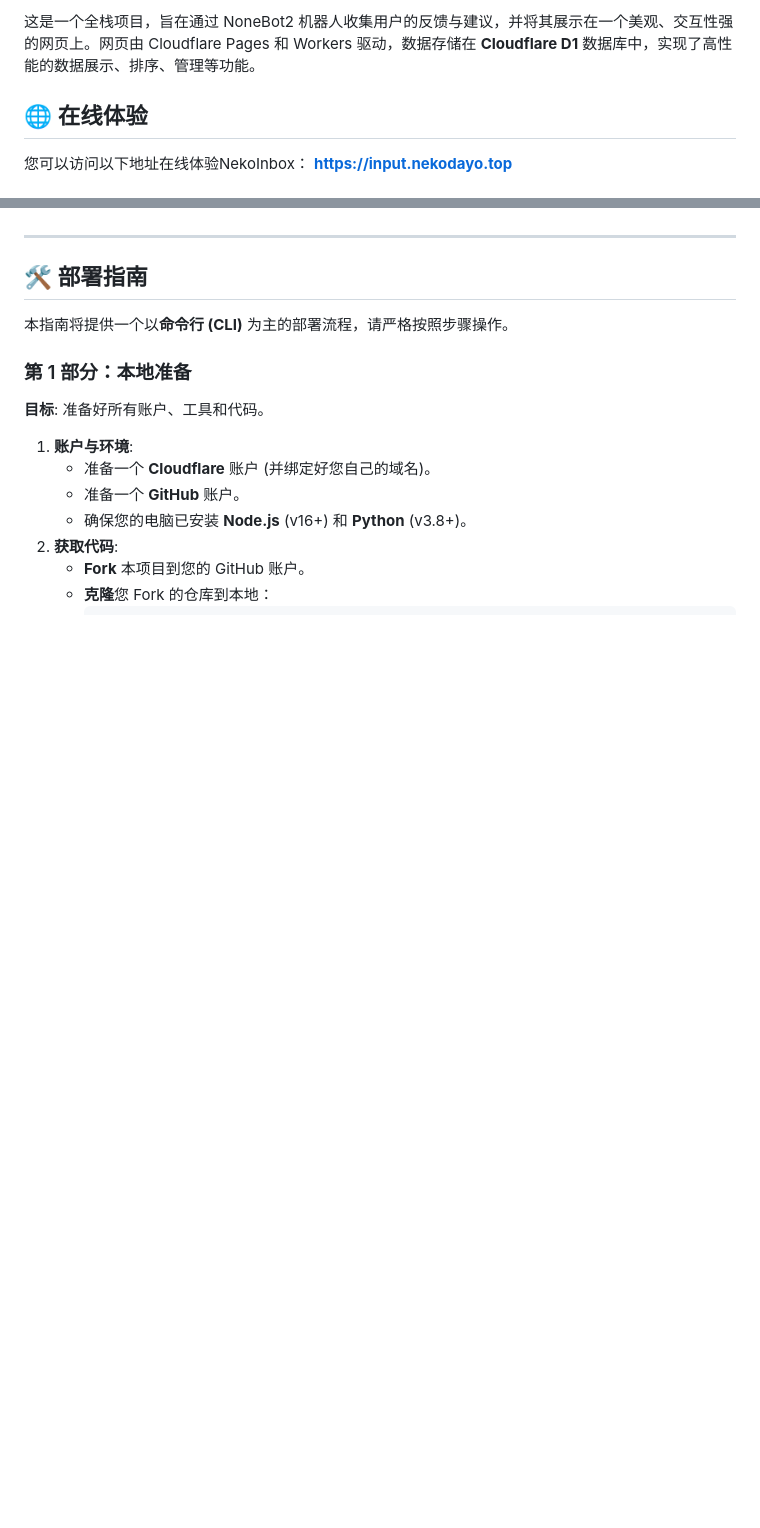
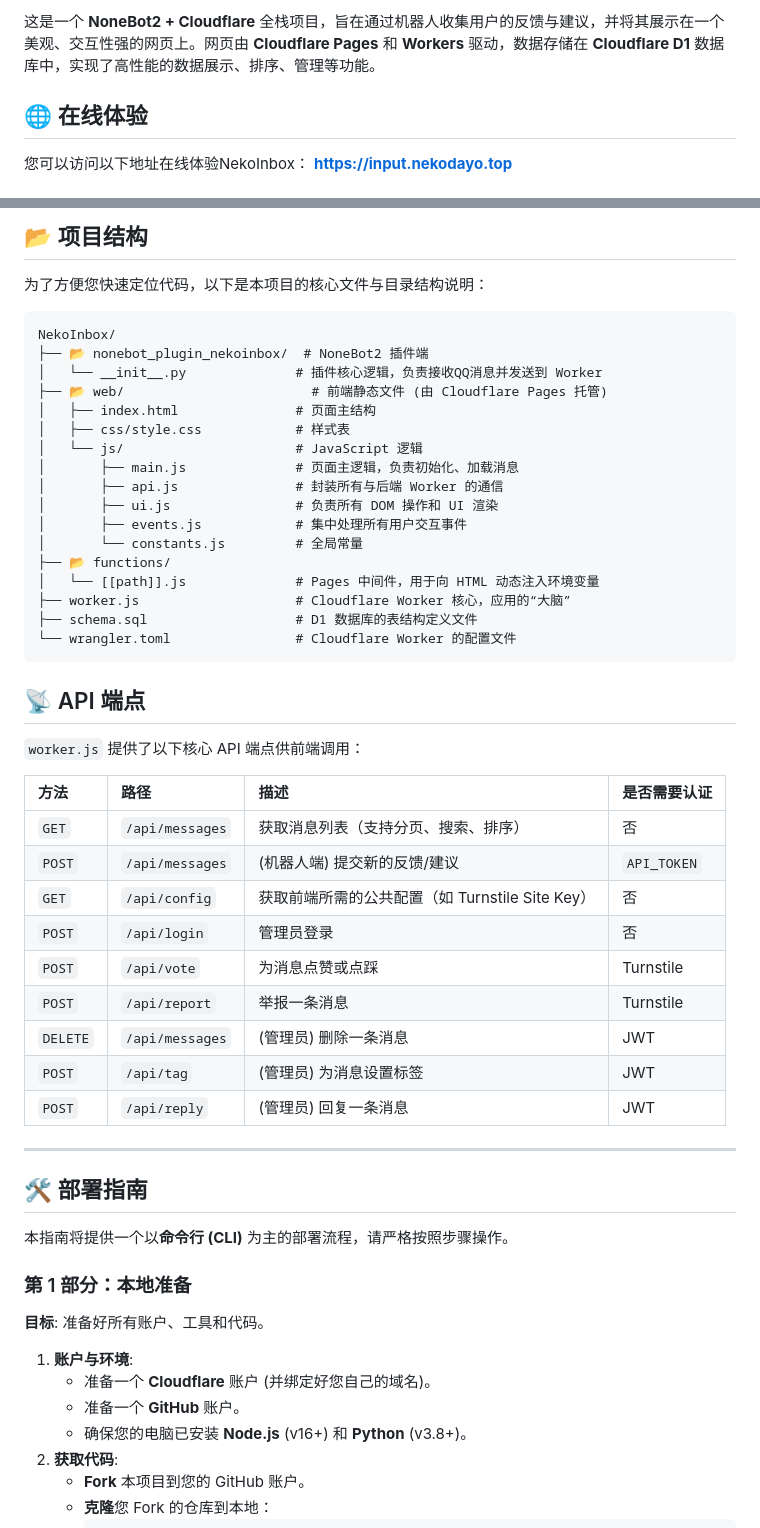
Before and after one commit to JQ-28/NekoInbox, a Markdown page: README.md, 2 parts joined by grey strips. Rendered like a GitHub page; blank space fills up the shorter version.

Commit message:
docs: 全面优化和增强 README.md
- 增加架构图、项目结构和 API 端点，提升可读性。- 优化本地开发指南，使其更符合工程实践。- 补充安全须知和贡献指南，强化文档的专业性。

````diff
--- a/README.md
+++ b/README.md
@@ -6,5 +8,5 @@
 
-这是一个全栈项目，旨在通过 NoneBot2 机器人收集用户的反馈与建议，并将其展示在一个美观、交互性强的网页上。网页由 Cloudflare Pages 和 Workers 驱动，数据存储在 **Cloudflare D1** 数据库中，实现了高性能的数据展示、排序、管理等功能。
+这是一个 **NoneBot2 + Cloudflare** 全栈项目，旨在通过机器人收集用户的反馈与建议，并将其展示在一个美观、交互性强的网页上。网页由 **Cloudflare Pages** 和 **Workers** 驱动，数据存储在 **Cloudflare D1** 数据库中，实现了高性能的数据展示、排序、管理等功能。
 
 ## 🌐 在线体验
 
@@ -20,3 +55,42 @@
+## 📂 项目结构
+
+为了方便您快速定位代码，以下是本项目的核心文件与目录结构说明：
+
+```
+NekoInbox/
+├── 📂 nonebot_plugin_nekoinbox/  # NoneBot2 插件端
+│   └── __init__.py              # 插件核心逻辑，负责接收QQ消息并发送到 Worker
+├── 📂 web/                        # 前端静态文件 (由 Cloudflare Pages 托管)
+│   ├── index.html               # 页面主结构
+│   ├── css/style.css            # 样式表
+│   └── js/                      # JavaScript 逻辑
+│       ├── main.js              # 页面主逻辑，负责初始化、加载消息
+│       ├── api.js               # 封装所有与后端 Worker 的通信
+│       ├── ui.js                # 负责所有 DOM 操作和 UI 渲染
+│       ├── events.js            # 集中处理所有用户交互事件
+│       └── constants.js         # 全局常量
+├── 📂 functions/
+│   └── [[path]].js              # Pages 中间件，用于向 HTML 动态注入环境变量
+├── worker.js                    # Cloudflare Worker 核心，应用的“大脑”
+├── schema.sql                   # D1 数据库的表结构定义文件
+└── wrangler.toml                # Cloudflare Worker 的配置文件
+```
+
+## 📡 API 端点
+
+`worker.js` 提供了以下核心 API 端点供前端调用：
+
+| 方法   | 路径                  | 描述                                     | 是否需要认证 |
+| :----- | :-------------------- | :--------------------------------------- | :----------- |
+| `GET`  | `/api/messages`       | 获取消息列表（支持分页、搜索、排序）     | 否           |
+| `POST` | `/api/messages`       | (机器人端) 提交新的反馈/建议             | `API_TOKEN`  |
+| `GET`  | `/api/config`         | 获取前端所需的公共配置（如 Turnstile Site Key） | 否           |
+| `POST` | `/api/login`          | 管理员登录                               | 否           |
+| `POST` | `/api/vote`           | 为消息点赞或点踩                         | Turnstile    |
+| `POST` | `/api/report`         | 举报一条消息                             | Turnstile    |
+| `DELETE` | `/api/messages`     | (管理员) 删除一条消息                    | JWT          |
+| `POST` | `/api/tag`            | (管理员) 为消息设置标签                  | JWT          |
+| `POST` | `/api/reply`          | (管理员) 回复一条消息                    | JWT          |
 
 ---
 
````
Also changed, not shown: other parts of README.md (+37 -2 lines).
